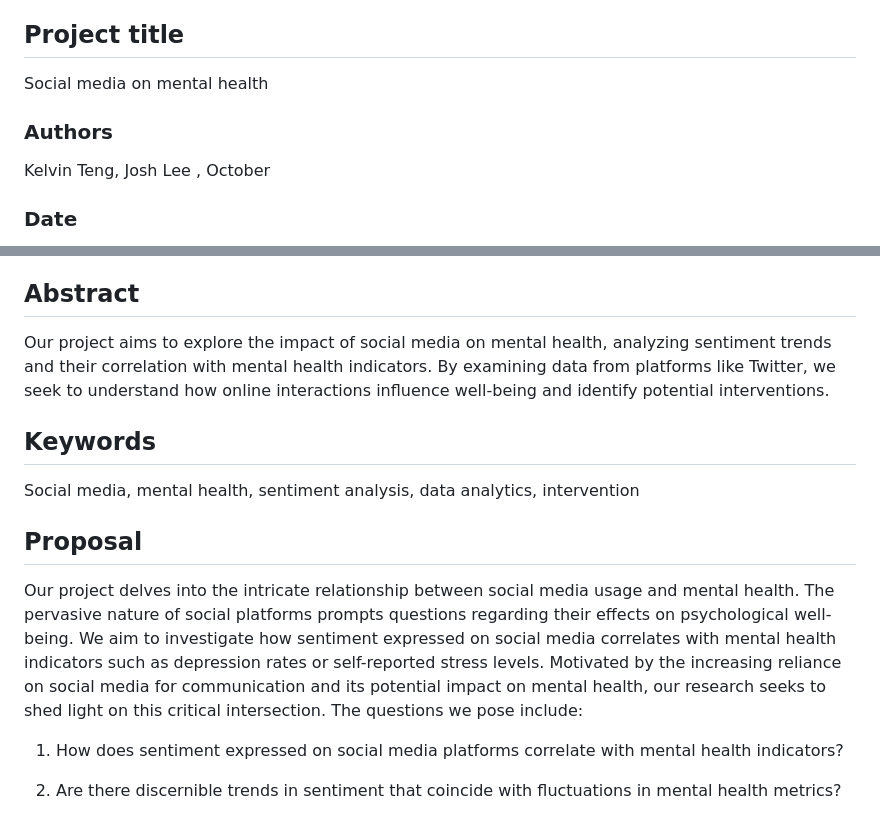
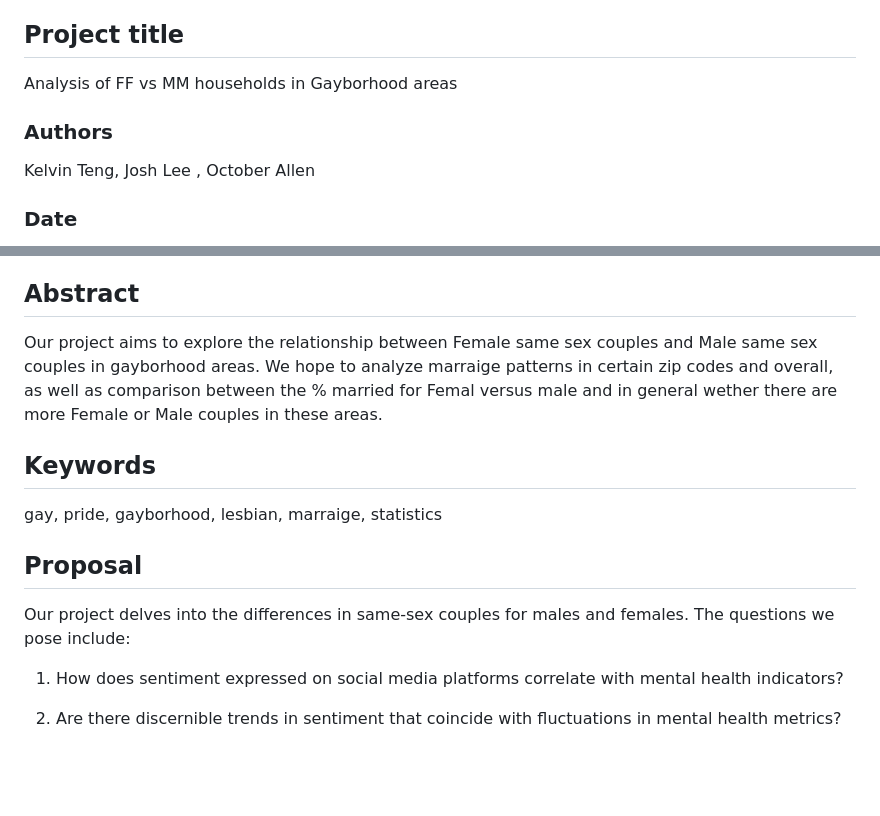
Before and after one commit to info-201b-sp24/final-project-proposal-kelvinteng555, a Markdown page: README.md, 2 parts joined by grey strips. GitHub-like rendering; blank space fills up the shorter version.

Commit message:
Update README.md
commit 1 new topic read me

```diff
--- a/README.md
+++ b/README.md
@@ -4,8 +4,8 @@ Please complete your proposal following the outline below.
 
 ## Project title
 
- Social media on mental health
+Analysis of FF vs MM households in Gayborhood areas
 
 ### Authors
-Kelvin Teng, Josh Lee , October
+Kelvin Teng, Josh Lee , October Allen
 ### Date
@@ -13,16 +13,16 @@ Kelvin Teng, Josh Lee , October
 
 ## Abstract
 
-Our project aims to explore the impact of social media on mental health, analyzing sentiment trends and their correlation with mental health indicators. By examining data from platforms like Twitter, we seek to understand how online interactions influence well-being and identify potential interventions.
+Our project aims to explore the relationship between Female same sex couples and Male same sex couples in gayborhood areas. We hope to analyze marraige patterns in certain zip codes and overall, as well as comparison between the % married for Femal versus male and in general wether there are more Female or Male couples in these areas.
 
 
 ## Keywords
 
-Social media, mental health, sentiment analysis, data analytics, intervention
+gay, pride, gayborhood, lesbian, marraige, statistics
 
 ## Proposal
 
-Our project delves into the intricate relationship between social media usage and mental health. The pervasive nature of social platforms prompts questions regarding their effects on psychological well-being. We aim to investigate how sentiment expressed on social media correlates with mental health indicators such as depression rates or self-reported stress levels. Motivated by the increasing reliance on social media for communication and its potential impact on mental health, our research seeks to shed light on this critical intersection. The questions we pose include:
+Our project delves into the differences in same-sex couples for males and females.  The questions we pose include:
 
 1. How does sentiment expressed on social media platforms correlate with mental health indicators?
 
```
Also changed, not shown: other parts of README.md (+1 -1 lines).
